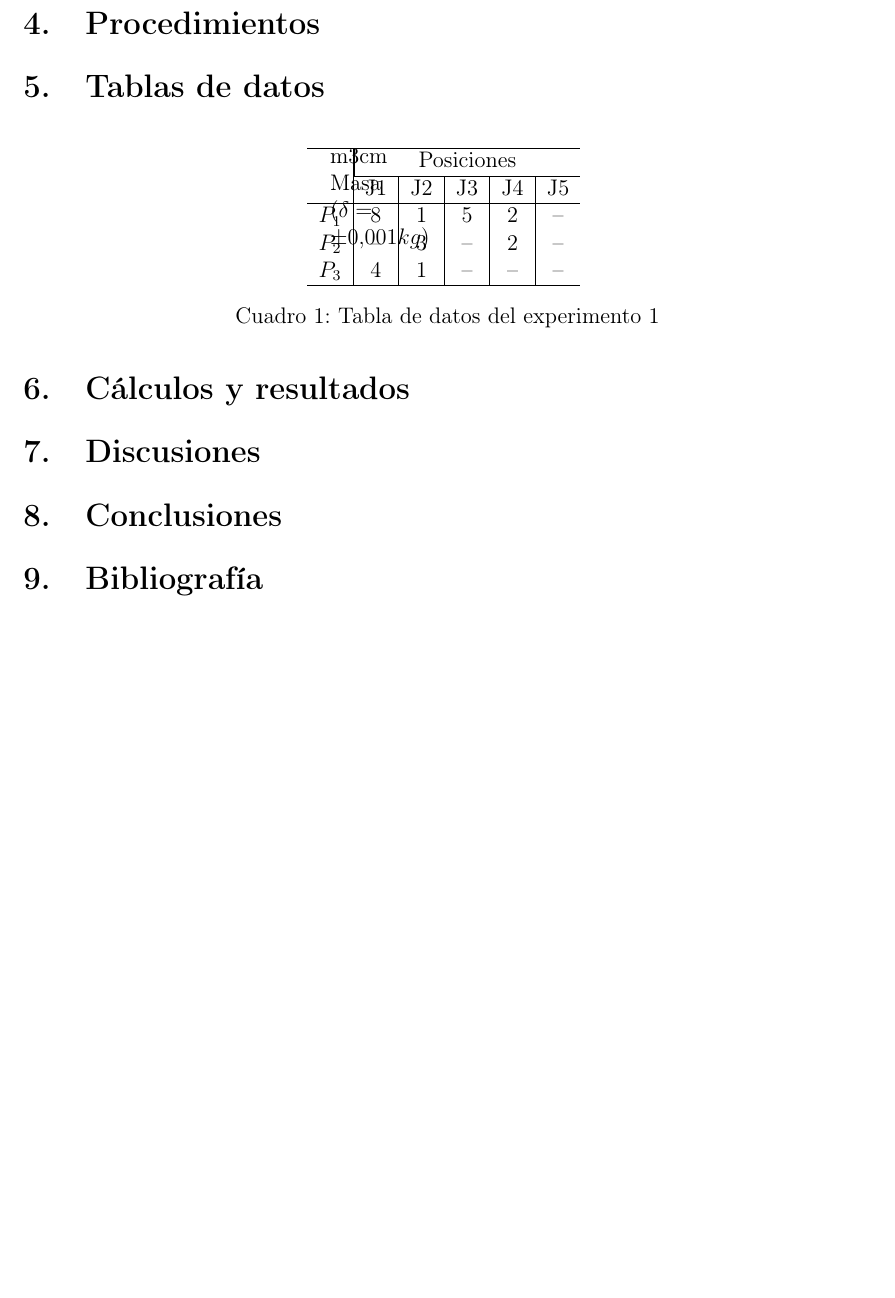
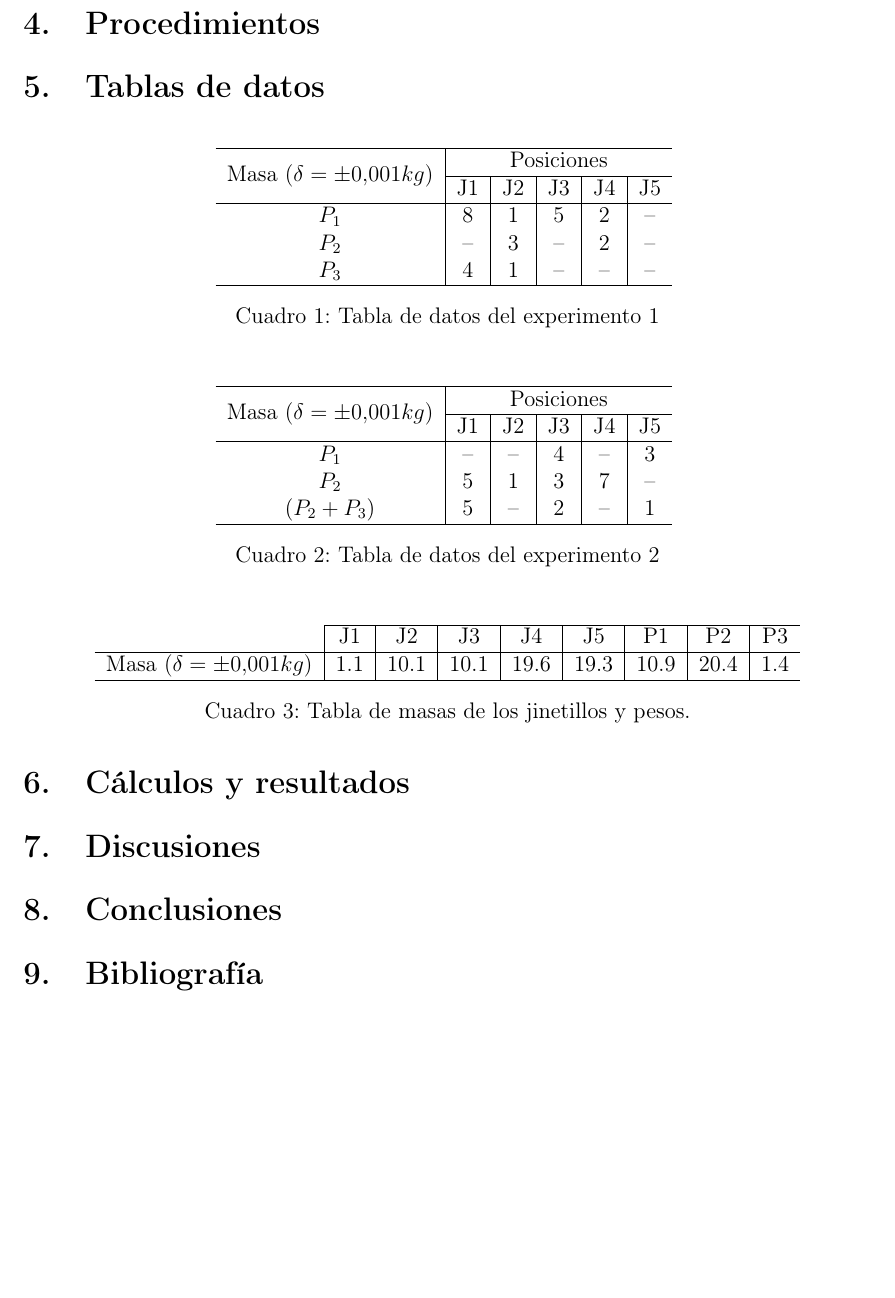
Before and after one commit to PieroCastillo/Informe-Fisica-5-v2, a LaTeX document (main.tex, which reads parts/tables.tex): part of page 5 of 7, cut so that both start at the same text. Compiled offline with pdfLaTeX.

Commit message:
update tables.tex

```diff
--- a/parts/tables.tex
+++ b/parts/tables.tex
@@ -8,10 +8,10 @@
     \centering
     \begin{tabular}{c|c|c|c|c|c}
         \hline
-        \multirow{2}{m{3cm}}{Masa ($\delta = \pm 0.001kg$)}
-         & \multicolumn{5}{|c}{Posiciones}\\
+        \multirow{2}{*}{Masa ($\delta = \pm 0.001kg$)}
+         & \multicolumn{5}{c}{Posiciones}\\
         \cline{2-6}
-              &  J1  &  J2  &  J3  &  J4  &  J5 \\
+             &  J1  &  J2  &  J3  &  J4  &  J5 \\
         \hline
         $P_1$ &  8   &  1   &  5   &  2   &  -- \\
         $P_2$ &  --  &  3   &  --  &  2   &  -- \\
@@ -21,4 +21,35 @@
     \label{ref:table1}
     \caption{Tabla de datos del experimento 1}
 \end{table}
+
+\begin{table}[H]
+    \centering
+    \begin{tabular}{c|c|c|c|c|c}
+        \hline
+        \multirow{2}{*}{Masa ($\delta = \pm 0.001kg$)}
+         & \multicolumn{5}{c}{Posiciones}\\
+        \cline{2-6}
+             &  J1  &  J2  &  J3  &  J4  &  J5 \\
+        \hline
+        $P_1$ &  --  &  --   &  4  &  --  &  3 \\
+        $P_2$ &  5   &  1    &  3  &  7   &  -- \\
+        $(P_2 + P_3)$  &  5   &  --  &  2  &  --  &  1 \\
+        \hline
+    \end{tabular}
+    \label{ref:table2}
+    \caption{Tabla de datos del experimento 2}
+\end{table}
+
+\begin{table}[H]
+    \centering
+    \begin{tabular}{c|c|c|c|c|c|c|c|c}
+    \cline{2-9}
+                                  &  J1   &  J2    &  J3    &  J4   &  J5  & P1   & P2   & P3\\
+    \hline
+    Masa ($\delta = \pm 0.001kg$) &  1.1  &  10.1  &  10.1  &  19.6 & 19.3 & 10.9 & 20.4 & 1.4 \\
+    \hline
+    \end{tabular}
+    \caption{Tabla de masas de los jinetillos y pesos.}
+\end{table}
+
 \end{document}
```
Also changed, not shown: main.tex (line endings or trailing spaces), parts/tables.tex (2 more changed lines).
